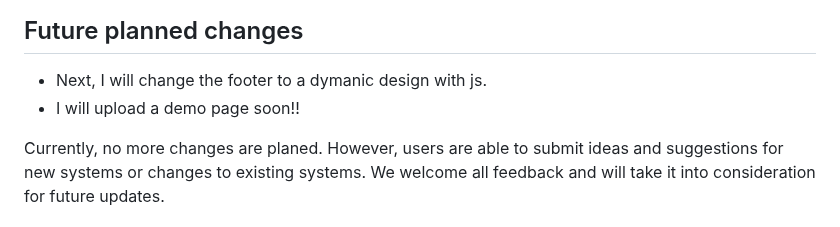
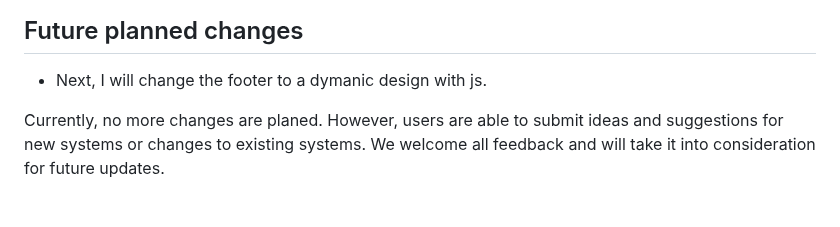
Before and after one commit to CmdWolffeOfficial/shop-design, a Markdown page: README.md, the part around the change. Drawn GitHub-style.

Commit message:
added live demo website

```diff
--- a/README.md
+++ b/README.md
@@ -125,7 +125,6 @@ Here are some recommendations for Visual Studio Code extensions that could help
 ## Future planned changes
 
 * Next, I will change the footer to a dymanic design with js.
-* I will upload a demo page soon!!
 
 Currently, no more changes are planed. However, users are able to submit ideas and suggestions for new systems or changes to existing systems. We welcome all feedback and will take it into consideration for future updates.
 
```
